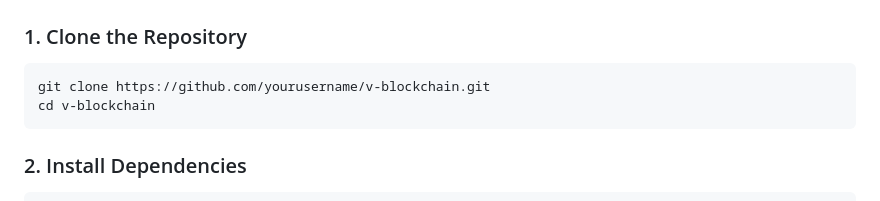
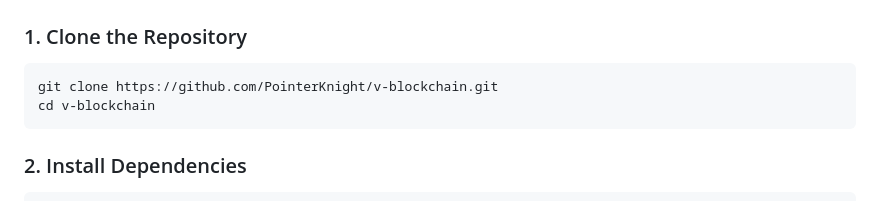
Before and after one commit to PointerKnight/v-blockchain, a Markdown page: README.md, the part around the change. Rendered like a GitHub page.

````diff
--- a/README.md
+++ b/README.md
@@ -164,7 +164,7 @@ The system features a beautiful dual-interface design:
 
 ### 1. Clone the Repository
 ```bash
-git clone https://github.com/yourusername/v-blockchain.git
+git clone https://github.com/PointerKnight/v-blockchain.git
 cd v-blockchain
 ```
 
````
